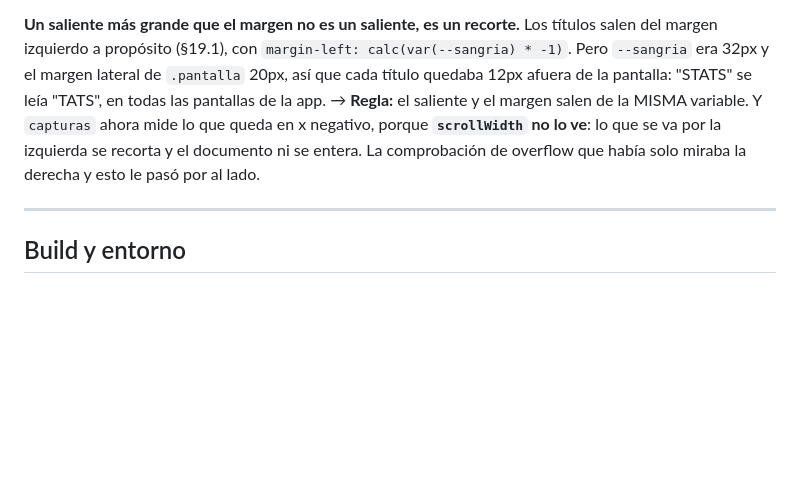
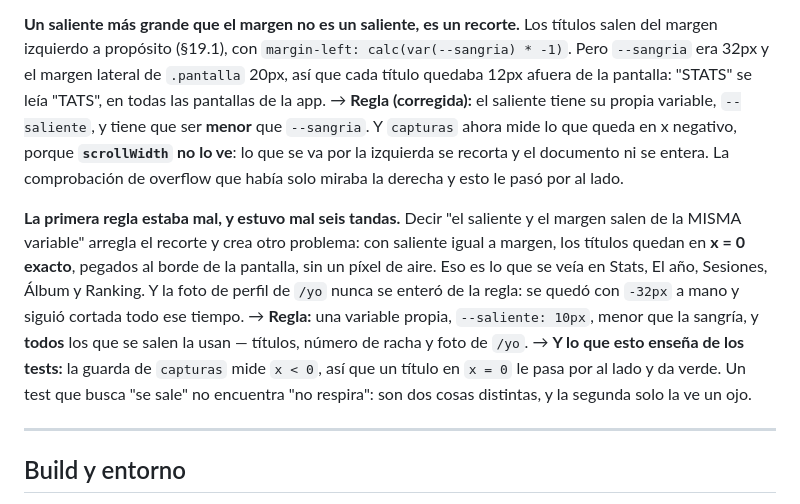
Before and after one commit to condezuzu/ascent, a Markdown page: spec/trampas.md, the part around the change. GitHub-like rendering; blank space fills up the shorter version.

```diff
--- a/spec/trampas.md
+++ b/spec/trampas.md
@@ -452,10 +452,24 @@ títulos salen del margen izquierdo a propósito (§19.1), con
 `margin-left: calc(var(--sangria) * -1)`. Pero `--sangria` era 32px y el margen
 lateral de `.pantalla` 20px, así que cada título quedaba 12px afuera de la
 pantalla: "STATS" se leía "TATS", en todas las pantallas de la app.
-→ **Regla:** el saliente y el margen salen de la MISMA variable. Y `capturas`
-ahora mide lo que queda en x negativo, porque **`scrollWidth` no lo ve**: lo que
-se va por la izquierda se recorta y el documento ni se entera. La comprobación
-de overflow que había solo miraba la derecha y esto le pasó por al lado.
+→ **Regla (corregida):** el saliente tiene su propia variable, `--saliente`,
+y tiene que ser **menor** que `--sangria`. Y `capturas` ahora mide lo que queda
+en x negativo, porque **`scrollWidth` no lo ve**: lo que se va por la izquierda
+se recorta y el documento ni se entera. La comprobación de overflow que había
+solo miraba la derecha y esto le pasó por al lado.
+
+**La primera regla estaba mal, y estuvo mal seis tandas.** Decir "el saliente y
+el margen salen de la MISMA variable" arregla el recorte y crea otro problema:
+con saliente igual a margen, los títulos quedan en **x = 0 exacto**, pegados al
+borde de la pantalla, sin un píxel de aire. Eso es lo que se veía en Stats, El
+año, Sesiones, Álbum y Ranking. Y la foto de perfil de `/yo` nunca se enteró
+de la regla: se quedó con `-32px` a mano y siguió cortada todo ese tiempo.
+→ **Regla:** una variable propia, `--saliente: 10px`, menor que la sangría, y
+**todos** los que se salen la usan — títulos, número de racha y foto de `/yo`.
+→ **Y lo que esto enseña de los tests:** la guarda de `capturas` mide `x < 0`,
+así que un título en `x = 0` le pasa por al lado y da verde. Un test que busca
+"se sale" no encuentra "no respira": son dos cosas distintas, y la segunda solo
+la ve un ojo.
 
 ---
 
```
Also changed, not shown: CLAUDE.md (+1 -0 lines), spec/estado.md (+15 -1 lines).
